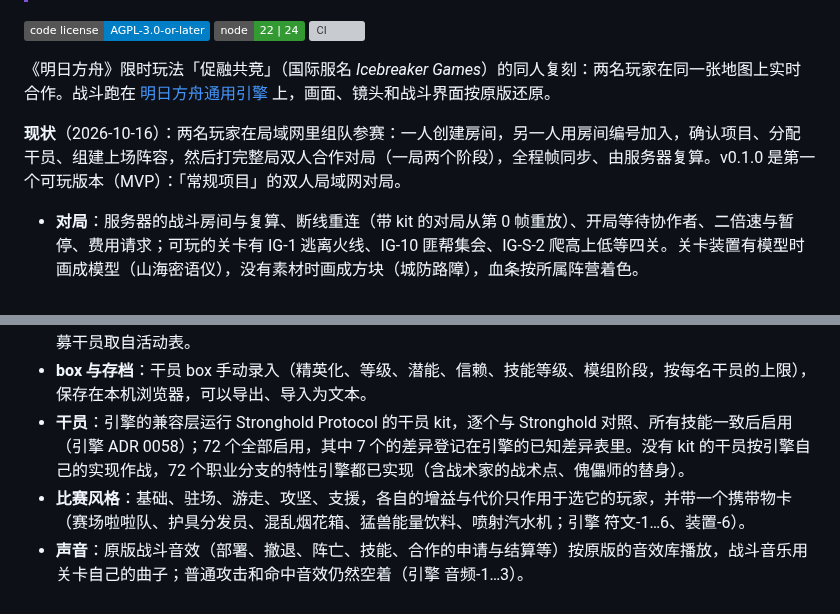
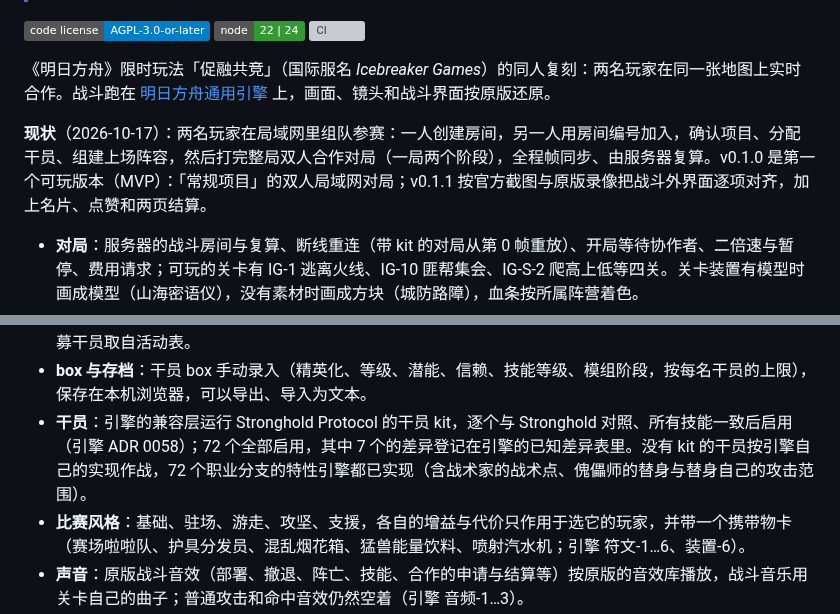
Before and after one commit to ArknightsDevs/Icebreaker-Games, a Markdown page: README.md, 2 parts joined by grey strips. GitHub-like rendering; badges without logos; grey boxes are pictures that could not be loaded.

```diff
--- a/README.md
+++ b/README.md
@@ -10,7 +10,7 @@
 
 《明日方舟》限时玩法「促融共竞」（国际服名 *Icebreaker Games*）的同人复刻：两名玩家在同一张地图上实时合作。战斗跑在 [明日方舟通用引擎](https://github.com/Cloudnyco/Arknights-Universal-Engine) 上，画面、镜头和战斗界面按原版还原。
 
-**现状**（2026-10-16）：两名玩家在局域网里组队参赛：一人创建房间，另一人用房间编号加入，确认项目、分配干员、组建上场阵容，然后打完整局双人合作对局（一局两个阶段），全程帧同步、由服务器复算。v0.1.0 是第一个可玩版本（MVP）：「常规项目」的双人局域网对局。
+**现状**（2026-10-17）：两名玩家在局域网里组队参赛：一人创建房间，另一人用房间编号加入，确认项目、分配干员、组建上场阵容，然后打完整局双人合作对局（一局两个阶段），全程帧同步、由服务器复算。v0.1.0 是第一个可玩版本（MVP）：「常规项目」的双人局域网对局；v0.1.1 按官方截图与原版录像把战斗外界面逐项对齐，加上名片、点赞和两页结算。
 
 - **对局**：服务器的战斗房间与复算、断线重连（带 kit 的对局从第 0 帧重放）、开局等待协作者、二倍速与暂停、费用请求；可玩的关卡有 IG-1 逃离火线、IG-10 匪帮集会、IG-S-2 爬高上低等四关。关卡装置有模型时画成模型（山海密语仪），没有素材时画成方块（城防路障），血条按所属阵营着色。
 - **页面**：真 3D 战场与 Spine 模型、原样式的战斗界面（部署卡与召唤物卡、费用、技能、方向选择、任务与阶段横幅），没有素材时用页面自带的简易界面。合作关卡用各自场景的地图主题，四周带场景里的装饰。
@@ -18,7 +18,7 @@
 - **画面设置**：帧率上限、清晰度、攻击特效、帧率显示由玩家选择，保存在本机，不设统一上限（引擎 ADR 0059，[页面-1](docs/spec/page.md)）。
 - **组队参赛**（[房间](docs/spec/room.md)）：房间编号与 15 分钟存在时间、项目调整与项目确认、赛前编队（常规队：高顺位最多 10 名、低顺位最多 20 名、至少 20 名；比赛风格）、高顺位干员协调（先-后-后-先轮流选取，可让出一次）、组建上场阵容（6–10 名，含临时招募干员）、准备就绪后开赛，比赛结束回到项目调整。时限、人数和临时招募干员取自活动表。
 - **box 与存档**：干员 box 手动录入（精英化、等级、潜能、信赖、技能等级、模组阶段，按每名干员的上限），保存在本机浏览器，可以导出、导入为文本。
-- **干员**：引擎的兼容层运行 Stronghold Protocol 的干员 kit，逐个与 Stronghold 对照、所有技能一致后启用（引擎 ADR 0058）；72 个全部启用，其中 7 个的差异登记在引擎的已知差异表里。没有 kit 的干员按引擎自己的实现作战，72 个职业分支的特性引擎都已实现（含战术家的战术点、傀儡师的替身）。
+- **干员**：引擎的兼容层运行 Stronghold Protocol 的干员 kit，逐个与 Stronghold 对照、所有技能一致后启用（引擎 ADR 0058）；72 个全部启用，其中 7 个的差异登记在引擎的已知差异表里。没有 kit 的干员按引擎自己的实现作战，72 个职业分支的特性引擎都已实现（含战术家的战术点、傀儡师的替身与替身自己的攻击范围）。
 - **比赛风格**：基础、驻场、游走、攻坚、支援，各自的增益与代价只作用于选它的玩家，并带一个携带物卡（赛场啦啦队、护具分发员、混乱烟花箱、猛兽能量饮料、喷射汽水机；引擎 符文-1…6、装置-6）。
 - **声音**：原版战斗音效（部署、撤退、阵亡、技能、合作的申请与结算等）按原版的音效库播放，战斗音乐用关卡自己的曲子；普通攻击和命中音效仍然空着（引擎 音频-1…3）。
 - **干员语音**：部署、部署后第一次接敌、技能开启、被选中时说话，开场由编队第一名干员说「行动出发」；一次只说一句，优先级、冷却和交叉淡化按游戏数据。配音默认按游戏数据（大多是日语，联动干员是联动配音），也可以选素材里有的中文-普通话等（引擎 音频-4…6、ADR 0061；[页面-4](docs/spec/page.md)）。音乐、音效、语音的音量和配音在画面设置里调。
```
Also changed, not shown: CHANGELOG.md (+4 -1 lines).
